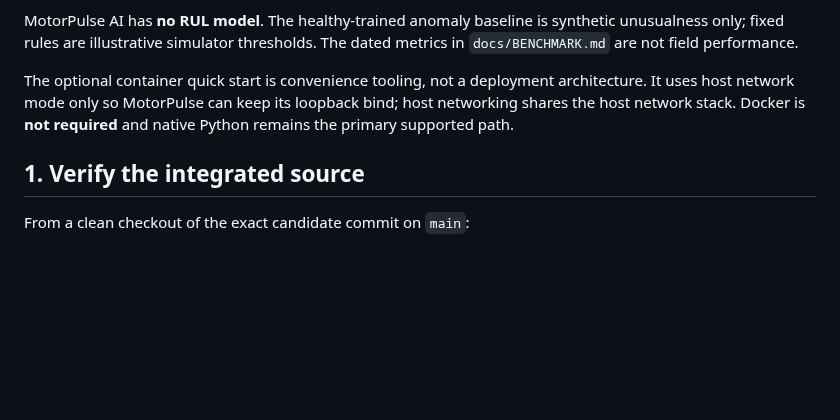
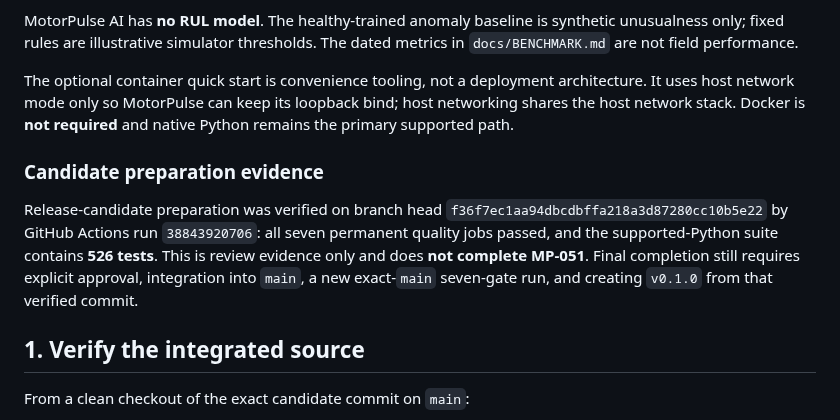
Before and after one commit to yousseffaouzi/MotorPulse-AI, a Markdown page: docs/RELEASE.md, the part around the change. Rendered like a GitHub page; blank space fills up the shorter version.

Commit message:
docs(mp-051): record candidate verification boundary

```diff
--- a/docs/RELEASE.md
+++ b/docs/RELEASE.md
@@ -13,6 +13,10 @@ The packaged server stays bound to `127.0.0.1`. It has no authentication layer b
 MotorPulse AI has **no RUL model**. The healthy-trained anomaly baseline is synthetic unusualness only; fixed rules are illustrative simulator thresholds. The dated metrics in `docs/BENCHMARK.md` are not field performance.
 
 The optional container quick start is convenience tooling, not a deployment architecture. It uses host network mode only so MotorPulse can keep its loopback bind; host networking shares the host network stack. Docker is **not required** and native Python remains the primary supported path.
+
+### Candidate preparation evidence
+
+Release-candidate preparation was verified on branch head `f36f7ec1aa94dbcdbffa218a3d87280cc10b5e22` by GitHub Actions run `38843920706`: all seven permanent quality jobs passed, and the supported-Python suite contains **526 tests**. This is review evidence only and does **not complete MP-051**. Final completion still requires explicit approval, integration into `main`, a new exact-`main` seven-gate run, and creating `v0.1.0` from that verified commit.
 
 ## 1. Verify the integrated source
 
```
